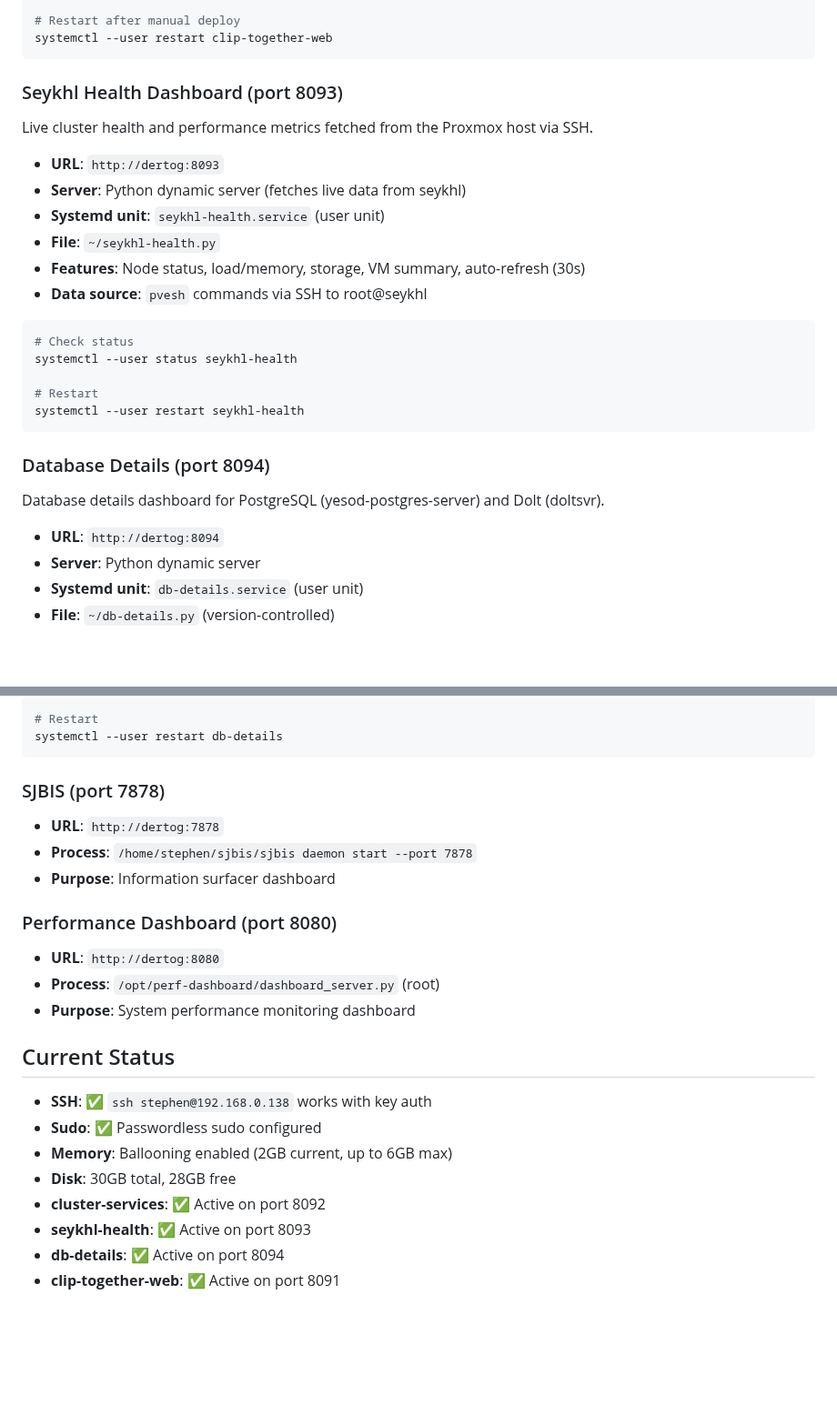
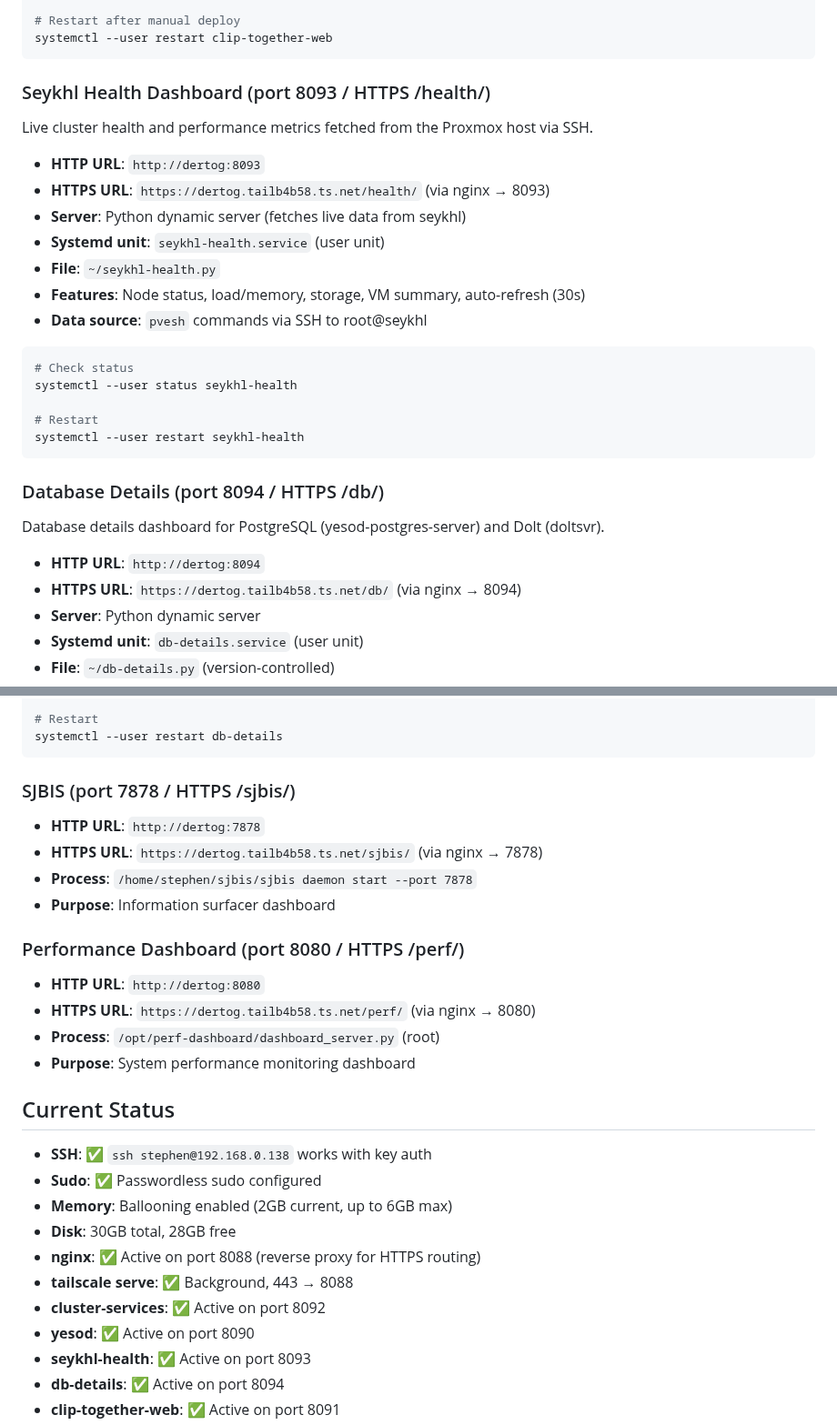
Before and after one commit to stephenVertex/proxmox-notes, a Markdown page: DERTOG.md, 2 parts joined by grey strips. Shown at 91% size. Drawn GitHub-style; blank space fills up the shorter version.

````diff
--- a/DERTOG.md
+++ b/DERTOG.md
@@ -130,11 +169,12 @@ systemctl --user status clip-together-web
 systemctl --user restart clip-together-web
 ```
 
-### Seykhl Health Dashboard (port 8093)
+### Seykhl Health Dashboard (port 8093 / HTTPS /health/)
 
 Live cluster health and performance metrics fetched from the Proxmox host via SSH.
 
-- **URL**: `http://dertog:8093`
+- **HTTP URL**: `http://dertog:8093`
+- **HTTPS URL**: `https://dertog.tailb4b58.ts.net/health/` (via nginx → 8093)
 - **Server**: Python dynamic server (fetches live data from seykhl)
 - **Systemd unit**: `seykhl-health.service` (user unit)
 - **File**: `~/seykhl-health.py`
@@ -149,11 +189,12 @@ systemctl --user status seykhl-health
 systemctl --user restart seykhl-health
 ```
 
-### Database Details (port 8094)
+### Database Details (port 8094 / HTTPS /db/)
 
 Database details dashboard for PostgreSQL (yesod-postgres-server) and Dolt (doltsvr).
 
-- **URL**: `http://dertog:8094`
+- **HTTP URL**: `http://dertog:8094`
+- **HTTPS URL**: `https://dertog.tailb4b58.ts.net/db/` (via nginx → 8094)
 - **Server**: Python dynamic server
 - **Systemd unit**: `db-details.service` (user unit)
 - **File**: `~/db-details.py` (version-controlled)
@@ -170,15 +211,17 @@ systemctl --user status db-details
 systemctl --user restart db-details
 ```
 
-### SJBIS (port 7878)
+### SJBIS (port 7878 / HTTPS /sjbis/)
 
-- **URL**: `http://dertog:7878`
+- **HTTP URL**: `http://dertog:7878`
+- **HTTPS URL**: `https://dertog.tailb4b58.ts.net/sjbis/` (via nginx → 7878)
 - **Process**: `/home/stephen/sjbis/sjbis daemon start --port 7878`
 - **Purpose**: Information surfacer dashboard
 
-### Performance Dashboard (port 8080)
+### Performance Dashboard (port 8080 / HTTPS /perf/)
 
-- **URL**: `http://dertog:8080`
+- **HTTP URL**: `http://dertog:8080`
+- **HTTPS URL**: `https://dertog.tailb4b58.ts.net/perf/` (via nginx → 8080)
 - **Process**: `/opt/perf-dashboard/dashboard_server.py` (root)
 - **Purpose**: System performance monitoring dashboard
 
@@ -187,7 +230,10 @@ systemctl --user restart db-details
 - **Sudo**: ✅ Passwordless sudo configured
 - **Memory**: Ballooning enabled (2GB current, up to 6GB max)
 - **Disk**: 30GB total, 28GB free
+- **nginx**: ✅ Active on port 8088 (reverse proxy for HTTPS routing)
+- **tailscale serve**: ✅ Background, 443 → 8088
 - **cluster-services**: ✅ Active on port 8092
+- **yesod**: ✅ Active on port 8090
 - **seykhl-health**: ✅ Active on port 8093
 - **db-details**: ✅ Active on port 8094
 - **clip-together-web**: ✅ Active on port 8091
````
Also changed, not shown: other parts of DERTOG.md (+48 -7 lines).
